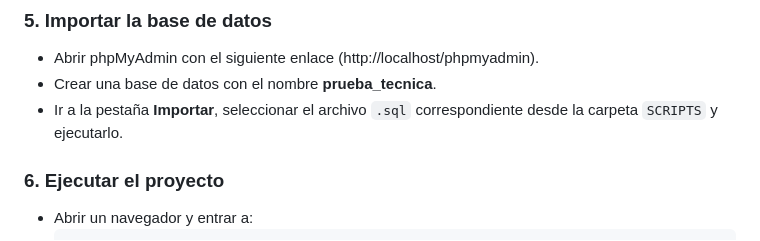
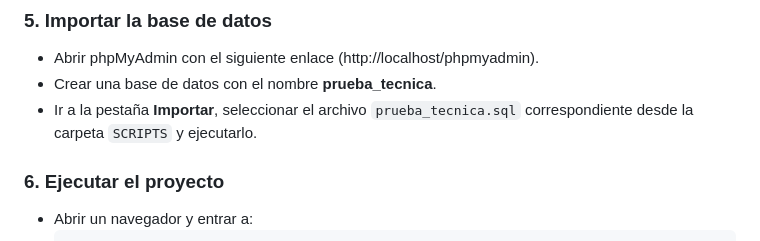
Before and after one commit to JoseJavierGJ/PruebaTecnica, a Markdown page: README.md, the part around the change. Rendered like a GitHub page.

Commit message:
Actualizar README.md

```diff
--- a/README.md
+++ b/README.md
@@ -73,7 +73,7 @@ Incluye registro e inicio de sesión, gestión de productos, control de entradas
 
 - Abrir phpMyAdmin con el siguiente enlace (http://localhost/phpmyadmin).
 - Crear una base de datos con el nombre **prueba_tecnica**.
-- Ir a la pestaña **Importar**, seleccionar el archivo `.sql` correspondiente desde la carpeta `SCRIPTS` y ejecutarlo.
+- Ir a la pestaña **Importar**, seleccionar el archivo `prueba_tecnica.sql` correspondiente desde la carpeta `SCRIPTS` y ejecutarlo.
 
 ### 6. Ejecutar el proyecto
 
```
